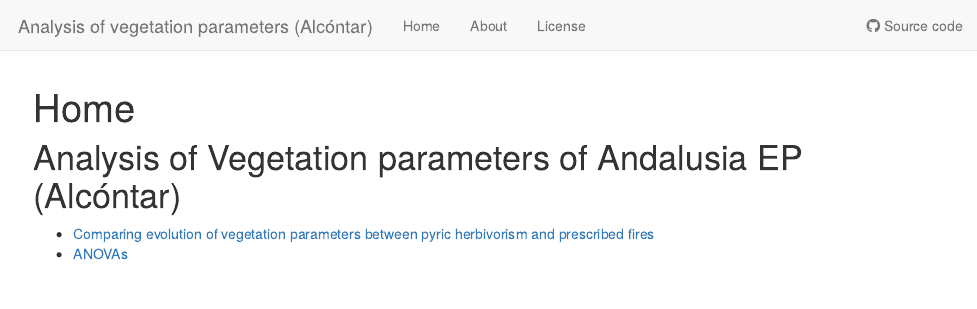
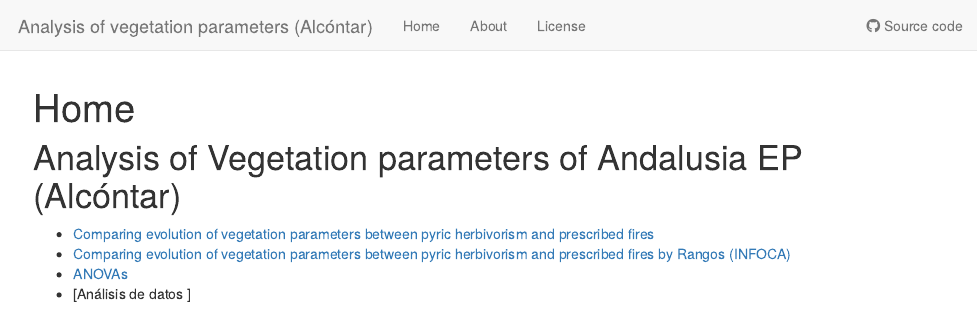
Before and after one commit to ajpelu/veg_alcontar, an R Markdown document (analysis/index.Rmd): the page in a window 1100 px wide, from its top. Rendered offline with R 4.5, knitr and Pandoc, with nearby package versions; drawn as R Markdown's standard HTML page in place of the format the file asks for.

Commit message:
add analysis congreso forestal

```diff
--- a/analysis/index.Rmd
+++ b/analysis/index.Rmd
@@ -11,4 +11,6 @@ editor_options:
 # Analysis of Vegetation parameters of Andalusia EP (Alcóntar)
 
 - [Comparing evolution of vegetation parameters between pyric herbivorism and prescribed fires](temporal_analysis.html)
+- [Comparing evolution of vegetation parameters between pyric herbivorism and prescribed fires by Rangos (INFOCA)](temporal_analysis_rangos.html)
 - [ANOVAs](antes-despues.html)
+- [Análisis de datos ]
```
